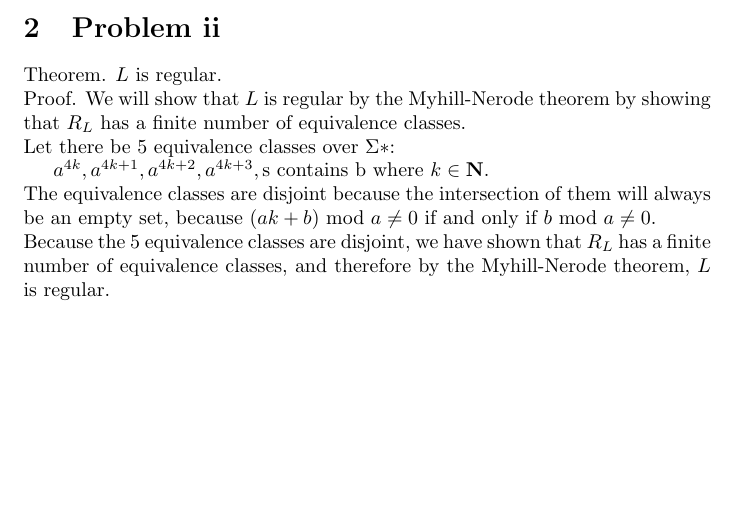
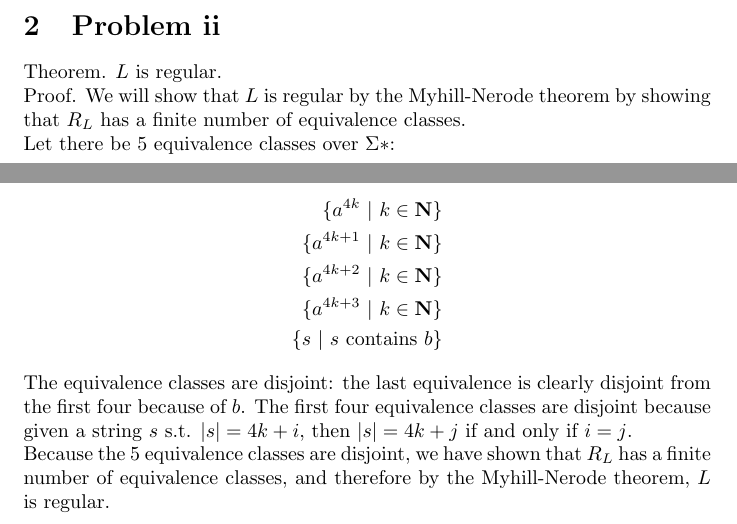
Before and after one commit to meliat329/cs335hw, a LaTeX document (h3.tex): part of the page before the commit and two parts of pages 1 and 2 of 2 after it, the two joined at a grey line, cut so that both start at the same text, the shorter picture padded with empty space. Compiled offline with pdfLaTeX.

Commit message:
Revision to H3 problem ii

```diff
--- a/h3.tex
+++ b/h3.tex
@@ -43,9 +43,15 @@ Theorem. $L$ is regular.
 
 \noindent Let there be $5$ equivalence classes over $\Sigma *$:
 
-$a^{4k}, a^{4k+1}, a^{4k+2}, a^{4k+3}, \text{s contains b}$ where $k \in \mathbf{N}$.
+\begin{align*}
+    \{a^{4k}  \ | \ k \in \mathbf{N} \}
+    \\ \{a^{4k+1}  \ | \ k \in \mathbf{N} \}
+    \\ \{a^{4k+2}  \ | \ k \in \mathbf{N} \}
+    \\ \{a^{4k+3}  \ | \ k \in \mathbf{N} \}
+    \\ \{ s \ | \ s \ \text{contains} \ b \}
+\end{align*}
 
-\noindent The equivalence classes are disjoint because the intersection of them will always be an empty set, because $(ak+b) \ \text{mod} \ a \neq 0$ if and only if $b \ \text{mod} \ a \neq 0$.
+\noindent The equivalence classes are disjoint: the last equivalence is clearly disjoint from the first four because of $b$. The first four equivalence classes are disjoint because given a string $s$ s.t. $|s| = 4k+i$, then $|s| = 4k+j$ if and only if $i=j$.
 
 \noindent Because the $5$ equivalence classes are disjoint, we have shown that $R_L$ has a finite number of equivalence classes, and therefore by the Myhill-Nerode theorem, $L$ is regular.
 
```
